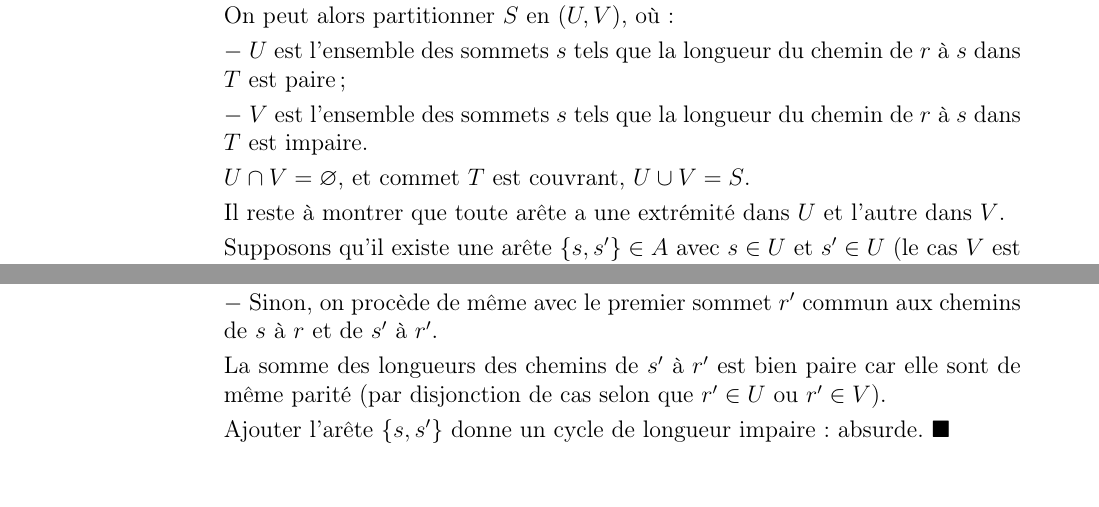
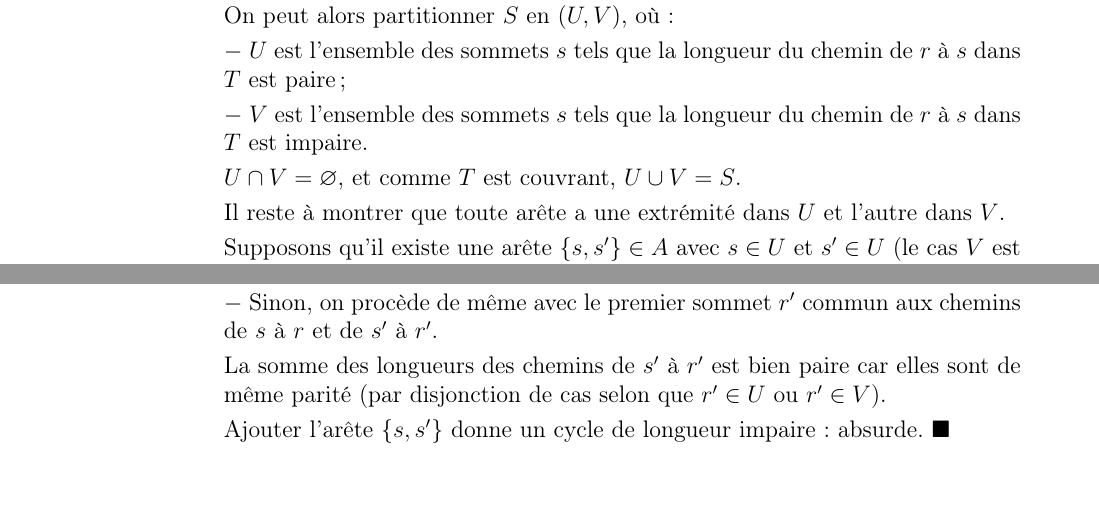
Before and after one commit to lasercata/MP2I, a LaTeX document (0.Info/Chap_10__Graph_theory/Info_chap_10__Graph_theory.tex): two parts of page 22 of 23, joined at a grey line, cut so that both start at the same text. Compiled offline with pdfLaTeX.

Commit message:
Corrections d'orthographe

```diff
--- a/0.Info/Chap_10__Graph_theory/Info_chap_10__Graph_theory.tex
+++ b/0.Info/Chap_10__Graph_theory/Info_chap_10__Graph_theory.tex
@@ -1717,7 +1717,7 @@ typedef liste* graphe;\end{lstlisting}
 
                         $-$ $V$ est l'ensemble des sommets $s$ tels que la longueur du chemin de $r$ à $s$ dans $T$ est impaire.
 
-                        $U \cap V = \varnothing$, et commet $T$ est couvrant, $U \cup V = S$.
+                        $U \cap V = \varnothing$, et comme $T$ est couvrant, $U \cup V = S$.
 
                         Il reste à montrer que toute arête a une extrémité dans $U$ et l'autre dans $V$.
 
@@ -1746,7 +1746,7 @@ typedef liste* graphe;\end{lstlisting}
 
                         $-$ Sinon, on procède de même avec le premier sommet $r'$ commun aux chemins de $s$ à $r$ et de $s'$ à $r'$.
 
-                        La somme des longueurs des chemins de $s'$ à $r'$ est bien paire car elle sont de même parité (par disjonction de cas selon que $r' \in U$ ou $r' \in V$).
+                        La somme des longueurs des chemins de $s'$ à $r'$ est bien paire car elles sont de même parité (par disjonction de cas selon que $r' \in U$ ou $r' \in V$).
 
                         Ajouter l'arête $\set{s, s'}$ donne un cycle de longueur impaire : absurde. $\blacksquare$
                     \end{indt}
```
Also changed, not shown: 0.Info/Chap_10__Graph_theory/Info_chap_10__Graph_theory.tex (4 more changed lines).
